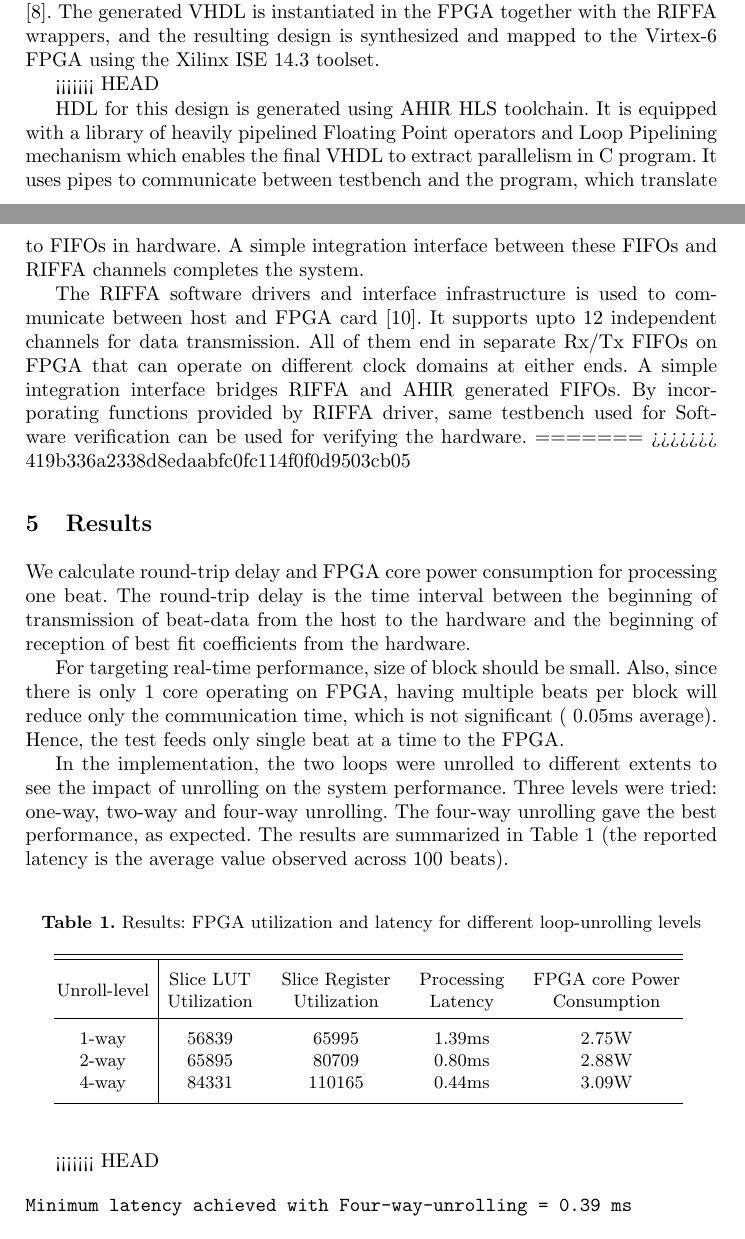
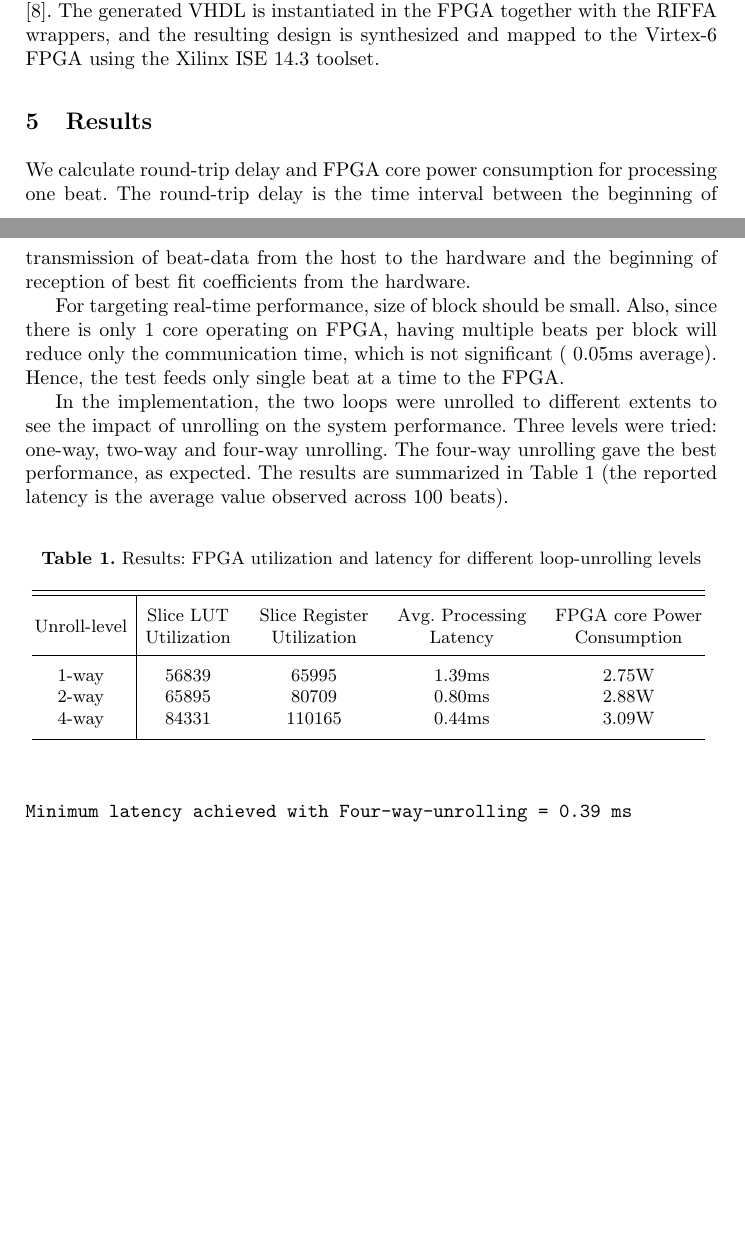
Before and after one commit to kartiklakhotia/ecg, a LaTeX thesis (Publications/ConfPaper/tex/HermiteFPGA.tex): two parts of pages 6 and 7 of 9, joined at a grey line, cut so that both start at the same text, the shorter picture padded with empty space. Compiled offline with pdfLaTeX.

```diff
--- a/Publications/ConfPaper/tex/HermiteFPGA.tex
+++ b/Publications/ConfPaper/tex/HermiteFPGA.tex
@@ -17,17 +17,19 @@
 \usepackage{amssymb}
 \setcounter{tocdepth}{3}
 \usepackage{graphicx}
-\graphicspath{{./FIGURES/}}
+\graphicspath{{../figures/}}
 
 \usepackage{algorithm}
 \usepackage{algorithmic}
 \usepackage{tabularx}
 \usepackage{multirow}
 \usepackage{rotating}
+\usepackage{comment}
 
 
 \usepackage[latin1]{inputenc}
 \usepackage{url}
+\usepackage{epsf}
 \urldef{\mailsa}\path|kartik@ee.iitb.ac.in|
 \urldef{\mailsb}\path|gabriel.caffarena@ceu.es|
 \urldef{\mailsc}\path|madhav@ee.iitb.ac.in|
@@ -366,27 +372,31 @@
+	\label{fig:HWAlgorithm}
+\end{center}
+\end{figure}
+
 The VHDL hardware for this design is generated using AHIR-V2 toolchain \cite{c:ahir_usenix2012}.
 The generated VHDL is instantiated in the FPGA together with the RIFFA wrappers,
 and the resulting design is synthesized and mapped to the Virtex-6 FPGA using
 the Xilinx ISE 14.3 toolset.
 
 
-<<<<<<< HEAD
-
-HDL for this design is generated using AHIR HLS toolchain. It is equipped with a library
-of heavily pipelined Floating Point operators and Loop Pipelining mechanism which
-enables the final VHDL to extract parallelism in C program. It uses pipes to communicate
-between testbench and the program, which translate to FIFOs in hardware. A simple integration
-interface between these FIFOs and RIFFA channels completes the system.
-
-
-The RIFFA software drivers and interface infrastructure is used to communicate between
-host and FPGA card \cite{c:jacobsen13}. It supports upto 12 independent
-channels for data transmission. All of them end in separate Rx/Tx FIFOs on FPGA that
-can operate on different clock domains at either ends. A simple integration
-interface bridges RIFFA and AHIR generated FIFOs.
-By incorporating functions provided by RIFFA driver, same testbench used for
-Software verification can be used for verifying the hardware.
-=======
->>>>>>> 419b336a2338d8edaabfc0fc114f0f0d9503cb05
+%<<<<<<< HEAD
+%
+%HDL for this design is generated using AHIR HLS toolchain. It is equipped with a library
+%of heavily pipelined Floating Point operators and Loop Pipelining mechanism which
+%enables the final VHDL to extract parallelism in C program. It uses pipes to communicate
+%between testbench and the program, which translate to FIFOs in hardware. A simple integration
+%interface between these FIFOs and RIFFA channels completes the system.
+%
+%
+%The RIFFA software drivers and interface infrastructure is used to communicate between
+%host and FPGA card \cite{c:jacobsen13}. It supports upto 12 independent
+%channels for data transmission. All of them end in separate Rx/Tx FIFOs on FPGA that
+%can operate on different clock domains at either ends. A simple integration
+%interface bridges RIFFA and AHIR generated FIFOs.
+%By incorporating functions provided by RIFFA driver, same testbench used for
+%Software verification can be used for verifying the hardware.
+%=======
+%>>>>>>> 419b336a2338d8edaabfc0fc114f0f0d9503cb05
 %  Describe the
 %    - overall system.
 %    - card
@@ -418,7 +428,7 @@
 \begin{tabular}{c @{\hskip 0.06in}| @{\hskip 0.06in}c@{\hskip 0.2in}c @{\hskip 0.2in} c @{\hskip 0.2in} c} %5 centered columns
 \hline\hline\\[-1.5ex]
 
-Unroll-level & \begin{tabular}[c]{@{}c@{}}Slice LUT  \\ Utilization  \end{tabular}& \begin{tabular}[c]{@{}c@{}}Slice Register  \\Utilization  \end{tabular}& \begin{tabular}[c]{@{}c@{}}Processing  \\Latency \end{tabular} & \begin{tabular}[c]{@{}c@{}}FPGA core Power \\ Consumption \end{tabular}\\ [2ex] \hline \\[-1.5ex]%heading
+Unroll-level & \begin{tabular}[c]{@{}c@{}}Slice LUT  \\ Utilization  \end{tabular}& \begin{tabular}[c]{@{}c@{}}Slice Register  \\Utilization  \end{tabular}& \begin{tabular}[c]{@{}c@{}}Avg. Processing  \\Latency \end{tabular} & \begin{tabular}[c]{@{}c@{}}FPGA core Power \\ Consumption \end{tabular}\\ [2ex] \hline \\[-1.5ex]%heading
 
 1-way & 56839 & 65995 & 1.39ms & 2.75W \\
 
@@ -432,7 +442,7 @@
 \end{table}
 %%%%%%%%%%%%%%%%%%%%%%%%%%%
 
-<<<<<<< HEAD
+%<<<<<<< HEAD
 
 \begin{verbatim}
 Minimum latency achieved with Four-way-unrolling = 0.39 ms
```
Also changed, not shown: Publications/ConfPaper/tex/HermiteFPGA.pdf, Publications/ConfPaper/tex/HermiteFPGA.tex (8 more changed lines), 1 other file.
